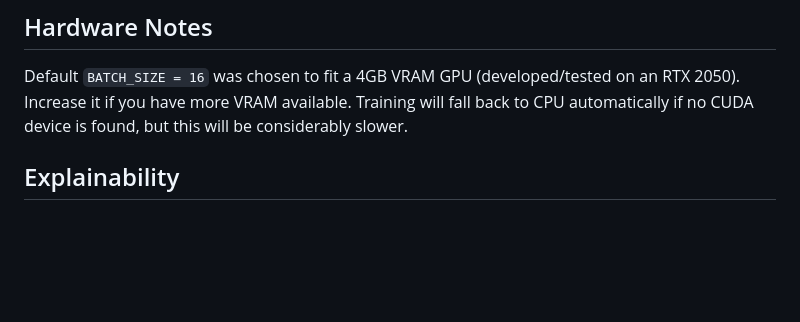
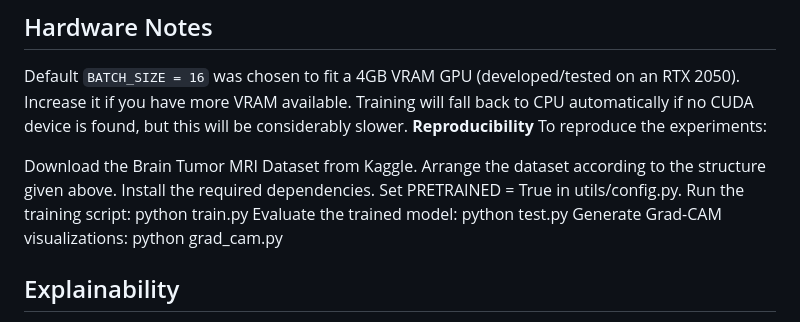
Before and after one commit to MdRehan2007/NeuroScan-AI, a Markdown page: README.md, the part around one of its changes. Rendered like a GitHub page; blank space fills up the shorter version.

```diff
--- a/README.md
+++ b/README.md
@@ -197,6 +197,19 @@ To reproduce the original from-scratch (non-pretrained) configuration for compar
 ## Hardware Notes
 
 Default `BATCH_SIZE = 16` was chosen to fit a 4GB VRAM GPU (developed/tested on an RTX 2050). Increase it if you have more VRAM available. Training will fall back to CPU automatically if no CUDA device is found, but this will be considerably slower.
+**Reproducibility**
+To reproduce the experiments:
+
+Download the Brain Tumor MRI Dataset from Kaggle.
+Arrange the dataset according to the structure given above.
+Install the required dependencies.
+Set PRETRAINED = True in utils/config.py.
+Run the training script:
+python train.py
+Evaluate the trained model:
+python test.py
+Generate Grad-CAM visualizations:
+python grad_cam.py
 
 ## Explainability
 
```
Also changed, not shown: other parts of README.md (+2 -5 lines).
